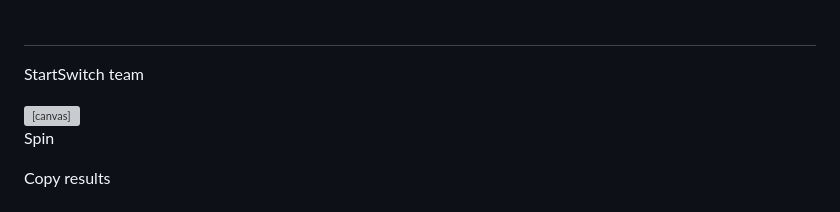
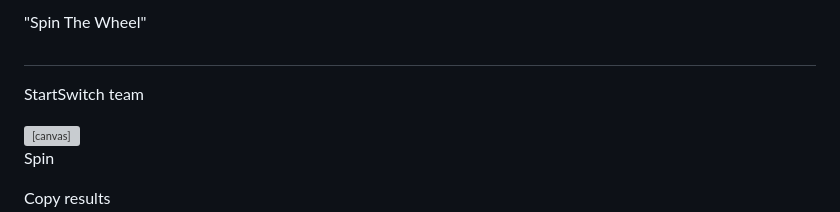
Before and after one commit to ChanstonBlake/BossRoulette.io, a Markdown page: README.md, the part around the change. GitHub-like rendering; grey boxes are pictures that could not be loaded.

```diff
--- a/README.md
+++ b/README.md
@@ -1,3 +1,4 @@
+"Spin The Wheel"
 <!DOCTYPE html>
 <html lang="en">
 <head>
```
